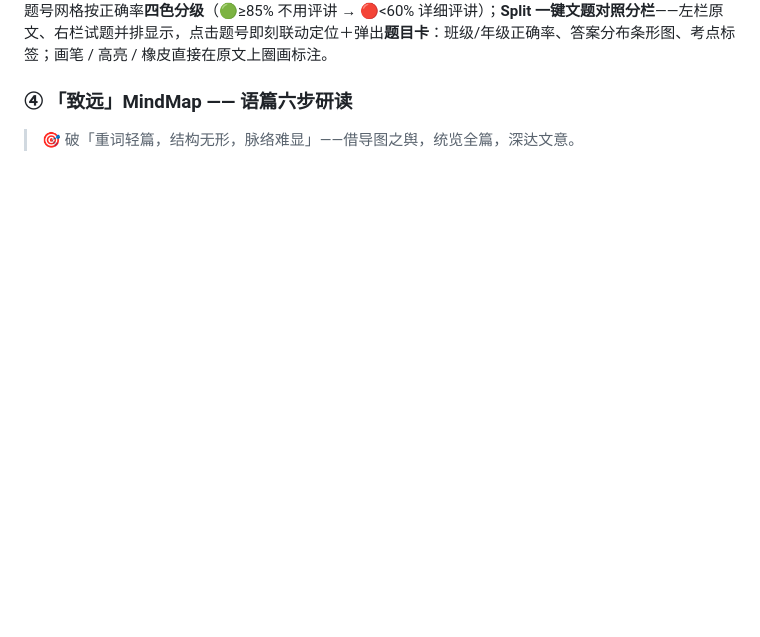
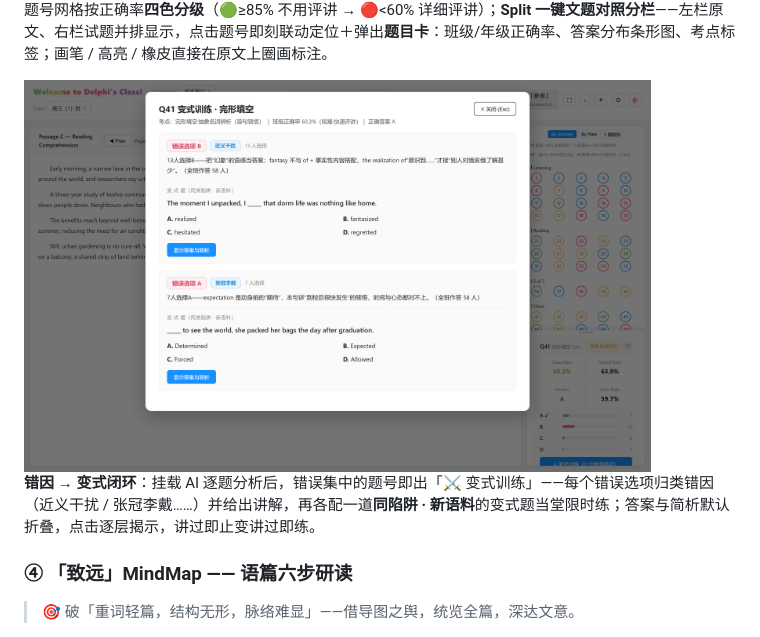
Before and after one commit to PhidelDelphi/AIkoko, a Markdown page: README.md, the part around the change. GitHub-like rendering; pictures changed too: docs/screenshots/03c-review-variant.png (added); blank space fills up the shorter version.

Commit message:
README ③就砺：新增 Q41 变式训练真实截图（错因归类+同陷阱新语料变式题），演示班级数据与样本分析对齐

```diff
--- a/README.md
+++ b/README.md
@@ -87,6 +87,10 @@ Excel 答题明细一键导入；按分数排序自动颁发 🥇🥈🥉 奖牌
 <img src="docs/screenshots/03b-review-passage.png" width="88%">
 
 题号网格按正确率**四色分级**（🟢≥85% 不用评讲 → 🔴<60% 详细评讲）；**Split 一键文题对照分栏**——左栏原文、右栏试题并排显示，点击题号即刻联动定位＋弹出**题目卡**：班级/年级正确率、答案分布条形图、考点标签；画笔 / 高亮 / 橡皮直接在原文上圈画标注。
+
+<img src="docs/screenshots/03c-review-variant.png" width="88%">
+
+**错因 → 变式闭环**：挂载 AI 逐题分析后，错误集中的题号即出「⚔ 变式训练」——每个错误选项归类错因（近义干扰 / 张冠李戴……）并给出讲解，再各配一道**同陷阱 · 新语料**的变式题当堂限时练；答案与简析默认折叠，点击逐层揭示，讲过即止变讲过即练。
 
 ### ④ 「致远」MindMap —— 语篇六步研读
 
```
